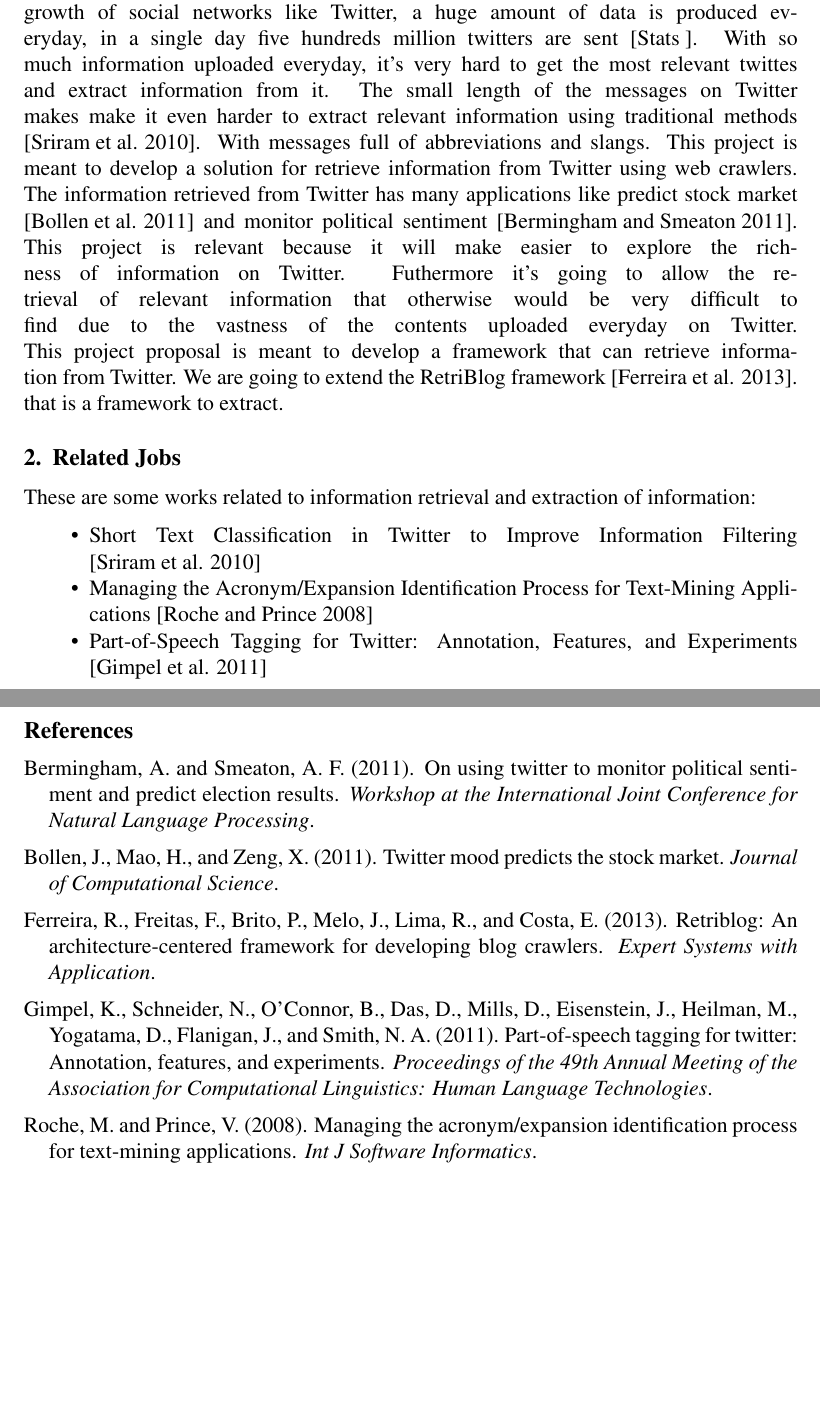
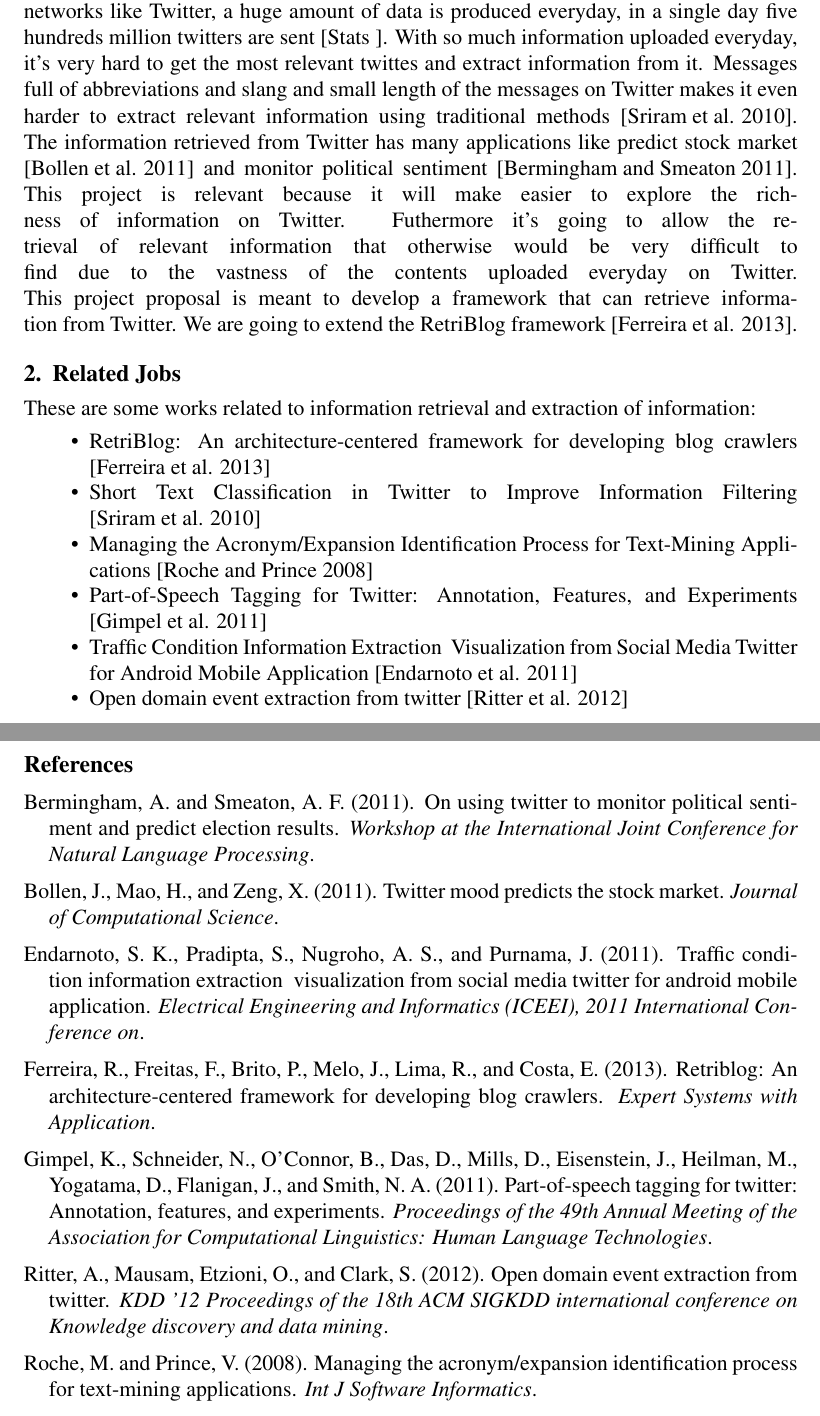
Before and after one commit to luizfranca/Twitter-Information-Retrieval, a LaTeX paper (Proposal/Twitter-information-retrieval-using-web-crawlers.tex): two parts of pages 1 and 2 of 2, joined at a grey line, cut so that both start at the same text, the shorter picture padded with empty space. Compiled offline with pdfLaTeX.

Commit message:
Revision of the proposal document

```diff
--- a/Proposal/Twitter-information-retrieval-using-web-crawlers.tex
+++ b/Proposal/Twitter-information-retrieval-using-web-crawlers.tex
@@ -31,20 +31,21 @@
 \end{abstract}
 
 \section{Introduction}
-
-Twitter is a social network that allows people to exchange 140-character messages. Nowadays many people use twitter to share their ideas and opinions, even companies use it to show their products and interact with their costumers. With the growth of social networks like Twitter, a huge amount of data is produced everyday, in a single day five hundreds million twitters are sent \cite{NetLiveStats}.  With so much information uploaded everyday, it's very hard to get the most relevant twittes and extract information from it. The small length of the messages on Twitter makes make it even harder to extract relevant information using traditional methods \cite{Sriram:10}. With messages full of abbreviations and slangs. This project is meant to develop a solution for retrieve information from Twitter using web crawlers.
+Twitter is a social network that allows people to exchange 140-character messages. Nowadays many people use twitter to share their ideas and opinions, even companies use it to show their products and interact with their costumers. With the growth of social networks like Twitter, a huge amount of data is produced everyday, in a single day five hundreds million twitters are sent \cite{NetLiveStats}.  With so much information uploaded everyday, it's very hard to get the most relevant twittes and extract information from it. Messages full of abbreviations and slang and small length of the messages on Twitter makes it even harder to extract relevant information using traditional methods \cite{Sriram:10}.
 \linebreak
-The information retrieved from Twitter has many applications like predict stock market \cite{Bollen:11} and monitor political sentiment \cite{Bermingham:11}.
-This project is relevant because it will make easier to explore the richness of information on Twitter. Futhermore it's going to allow the retrieval of relevant information that otherwise would be very difficult to find due to the vastness of the contents uploaded everyday on Twitter.
+The information retrieved from Twitter has many applications like predict stock market \cite{Bollen:11} and monitor political sentiment \cite{Bermingham:11}. This project is relevant because it will make easier to explore the richness of information on Twitter. Futhermore it's going to allow the retrieval of relevant information that otherwise would be very difficult to find due to the vastness of the contents uploaded everyday on Twitter.
 \linebreak
-This project proposal is meant to develop a framework that can retrieve information from Twitter. We are going to extend the RetriBlog framework \cite{Ferreira:13}. that is a framework to extract.
+This project proposal is meant to develop a framework that can retrieve information from Twitter. We are going to extend the RetriBlog framework \cite{Ferreira:13}.
 
 \section{Related Jobs}
 These are some works related to information retrieval and extraction of information:
 \begin{itemize}
+\item RetriBlog: An architecture-centered framework for developing blog crawlers \cite{Ferreira:13}
 \item Short Text Classification in Twitter to Improve Information Filtering \cite{Sriram:10}
 \item Managing the Acronym/Expansion Identification Process for Text-Mining Applications \cite{Roche:08}
 \item Part-of-Speech Tagging for Twitter: Annotation, Features, and Experiments \cite{Gimpel:11}
+\item Traffic Condition Information Extraction & Visualization from Social Media Twitter for Android Mobile Application \cite{Endarnoto:11}
+\item Open domain event extraction from twitter \cite{Ritter:12}
 \end{itemize}
 
 \bibliographystyle{Twitter-information-retrieval-using-web-crawlers}
```
Also changed, not shown: Proposal/Twitter-information-retrieval-using-web-crawlers.bib (+14 -0 lines), Proposal/Twitter-information-retrieval-using-web-crawlers.pdf, 1 other file.
